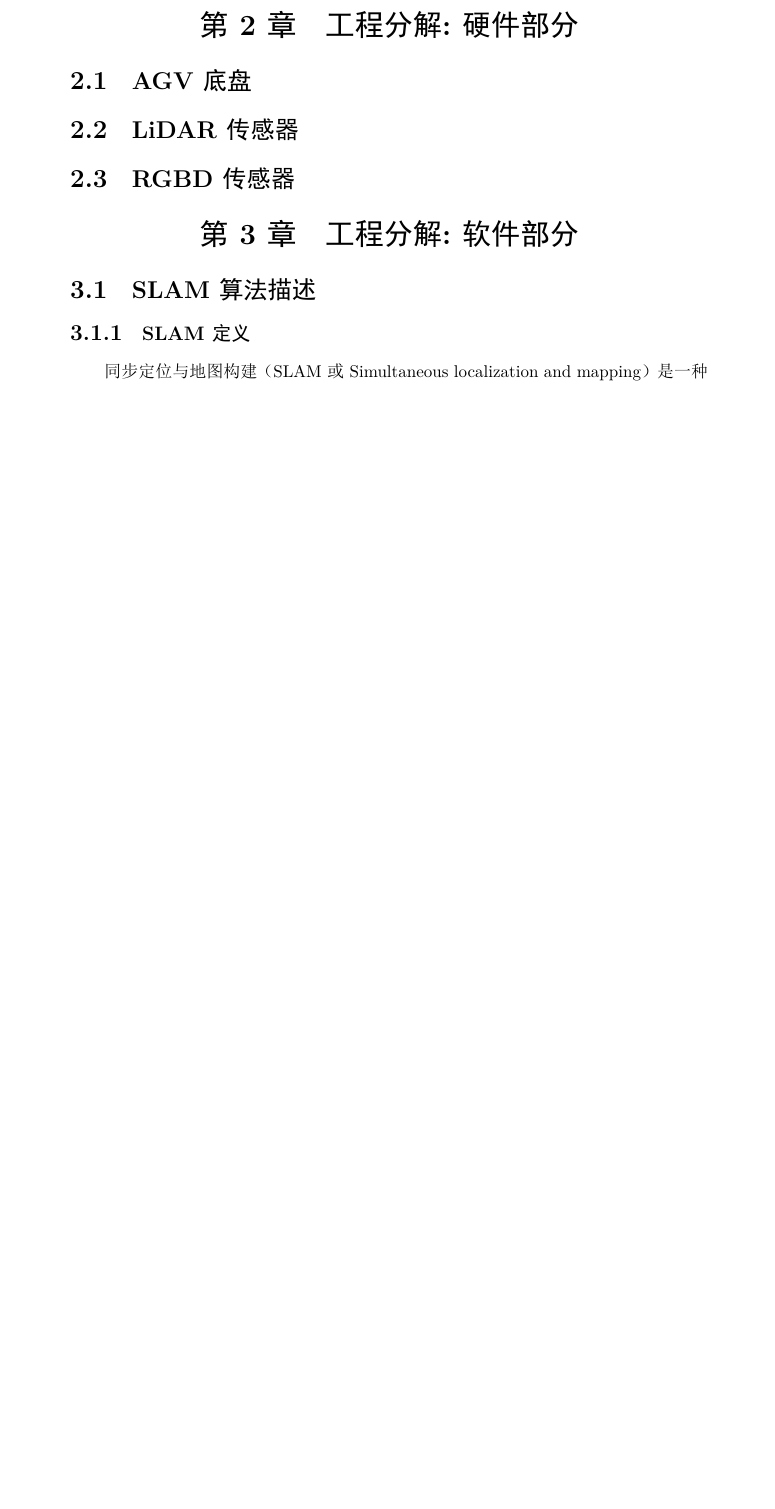
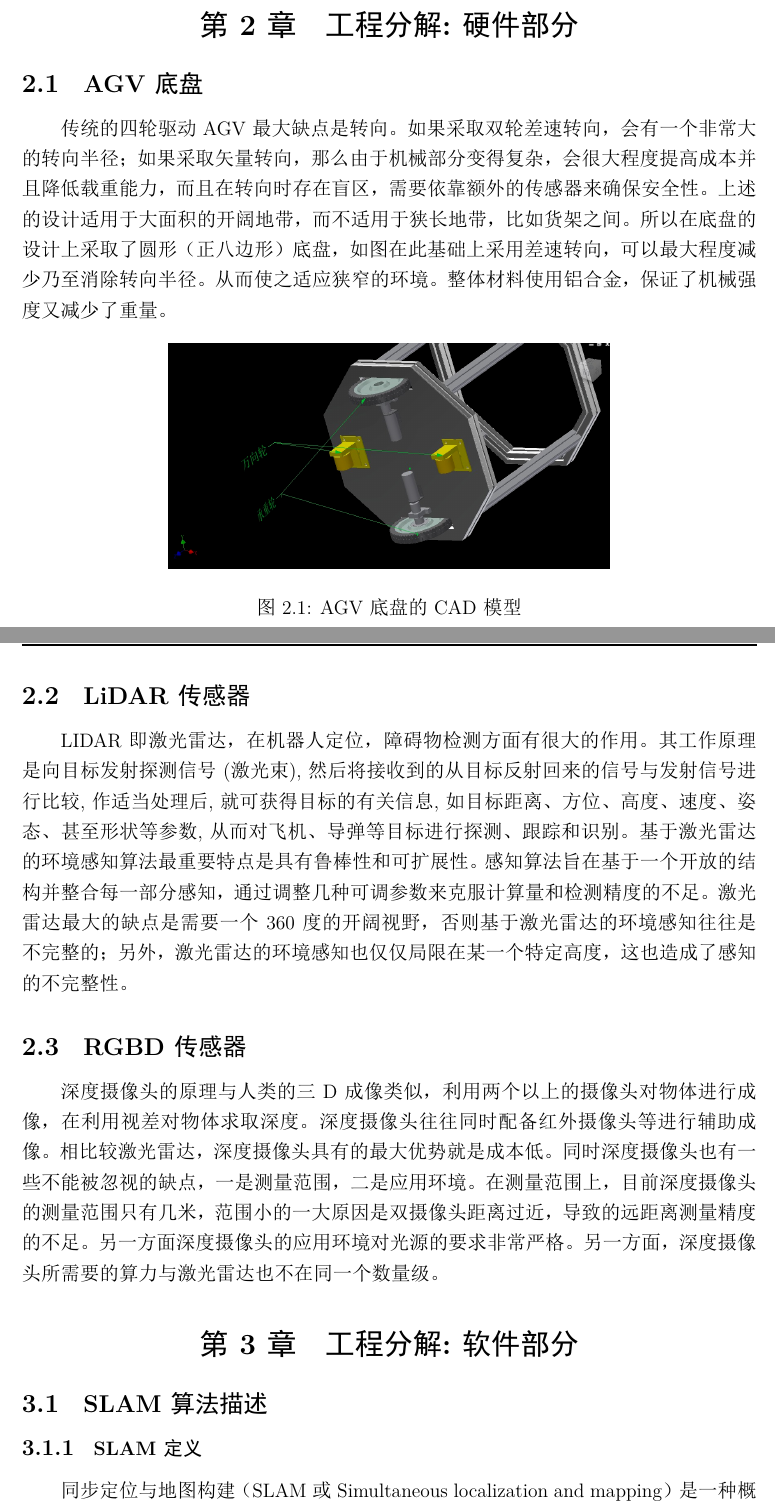
Before and after one commit to lifuguan/autonomus_transport_industrial_system, a LaTeX document (latex_introduction/conference_101719.tex): part of page 4 of 15 before the commit and two parts of pages 4 and 5 of 17 after it, the two joined at a grey line, cut so that both start at the same text, the shorter picture padded with empty space. The pictures show the PDF file latex_introduction/conference_101719.pdf that the author committed with the source.

Commit message:
总体基本完成，接下来要压缩到2000字左右

```diff
--- a/latex_introduction/conference_101719.tex
+++ b/latex_introduction/conference_101719.tex
@@ -202,10 +200,22 @@ AGV系统是集光、机、电、计算机于一体的高新技术。为了能
 \section{工程分解:硬件部分}
 
 \subsection{AGV底盘}
+传统的四轮驱动AGV最大缺点是转向。如果采取双轮差速转向，会有一个非常大的转向半径；如果采取矢量转向，那么由于机械部分变得复杂，会很大程度提高成本并且降低载重能力，而且在转向时存在盲区，需要依靠额外的传感器来确保安全性。上述的设计适用于大面积的开阔地带，而不适用于狭长地带，比如货架之间。所以在底盘的设计上采取了圆形（正八边形）底盘，如图 在此基础上采用差速转向，可以最大程度减少乃至消除转向半径。
+从而使之适应狭窄的环境。整体材料使用铝合金，保证了机械强度又减少了重量。
+\begin{figure}[H]
+        \centering
+        \includegraphics[width=0.6\textwidth]{figure/wheel.png}
+        \caption{AGV底盘的CAD模型}
+\end{figure}
 
 \subsection{LiDAR传感器}
+LIDAR即激光雷达，在机器人定位，障碍物检测方面有很大的作用。其工作原理是向目标发射探测信号(激光束),然后将接收到的从目标反射回来的信号与发射信号进行比较,作适当处理后,就可获得目标的有关信息,如目标距离、方位、高度、速度、姿态、甚至形状等参数,从而对飞机、导弹等目标进行探测、跟踪和识别。
+基于激光雷达的环境感知算法最重要特点是具有鲁棒性和可扩展性。感知算法旨在基于一个开放的结构并整合每一部分感知，通过调整几种可调参数来克服计算量和检测精度的不足。
+激光雷达最大的缺点是需要一个360度的开阔视野，否则基于激光雷达的环境感知往往是不完整的；另外，激光雷达的环境感知也仅仅局限在某一个特定高度，这也造成了感知的不完整性。
 
 \subsection{RGBD传感器}
+深度摄像头的原理与人类的三D成像类似，利用两个以上的摄像头对物体进行成像，在利用视差对物体求取深度。深度摄像头往往同时配备红外摄像头等进行辅助成像。相比较激光雷达，深度摄像头具有的最大优势就是成本低。
+同时深度摄像头也有一些不能被忽视的缺点，一是测量范围，二是应用环境。在测量范围上，目前深度摄像头的测量范围只有几米，范围小的一大原因是双摄像头距离过近，导致的远距离测量精度的不足。另一方面深度摄像头的应用环境对光源的要求非常严格。另一方面，深度摄像头所需要的算力与激光雷达也不在同一个数量级。
 
 %===第三章===
 \section{工程分解:软件部分}
```
Also changed, not shown: latex_introduction/conference_101719.pdf, latex_introduction/figure/wheel.png (added), latex_introduction/conference_101719.tex (2 more changed lines), 4 other files.
